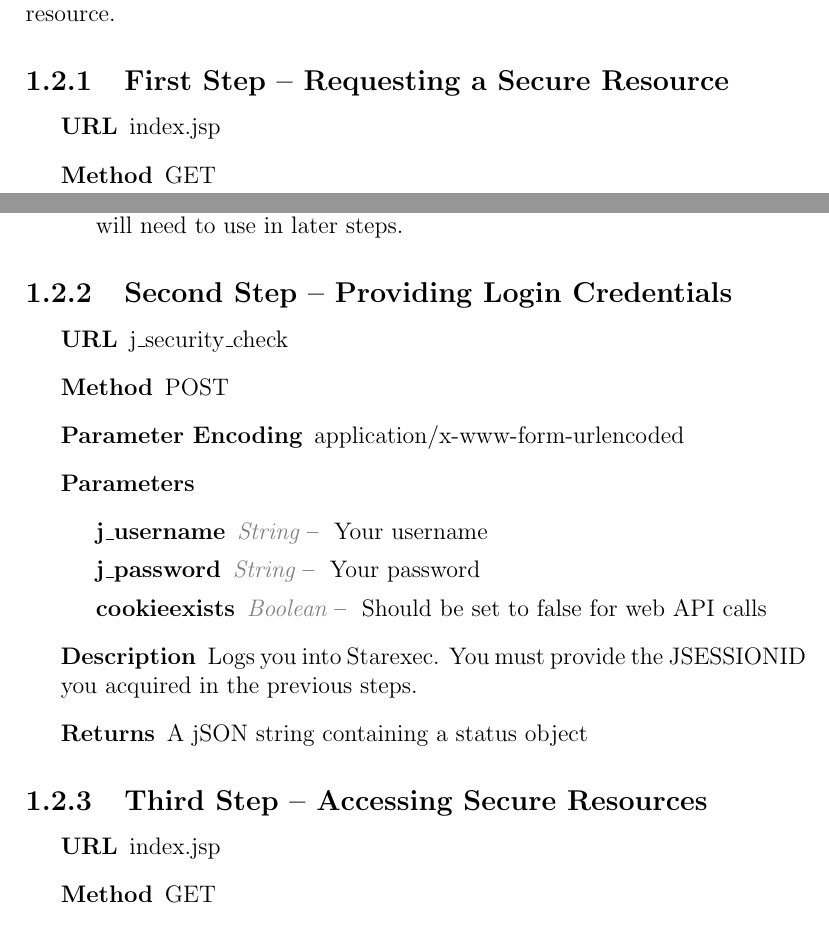
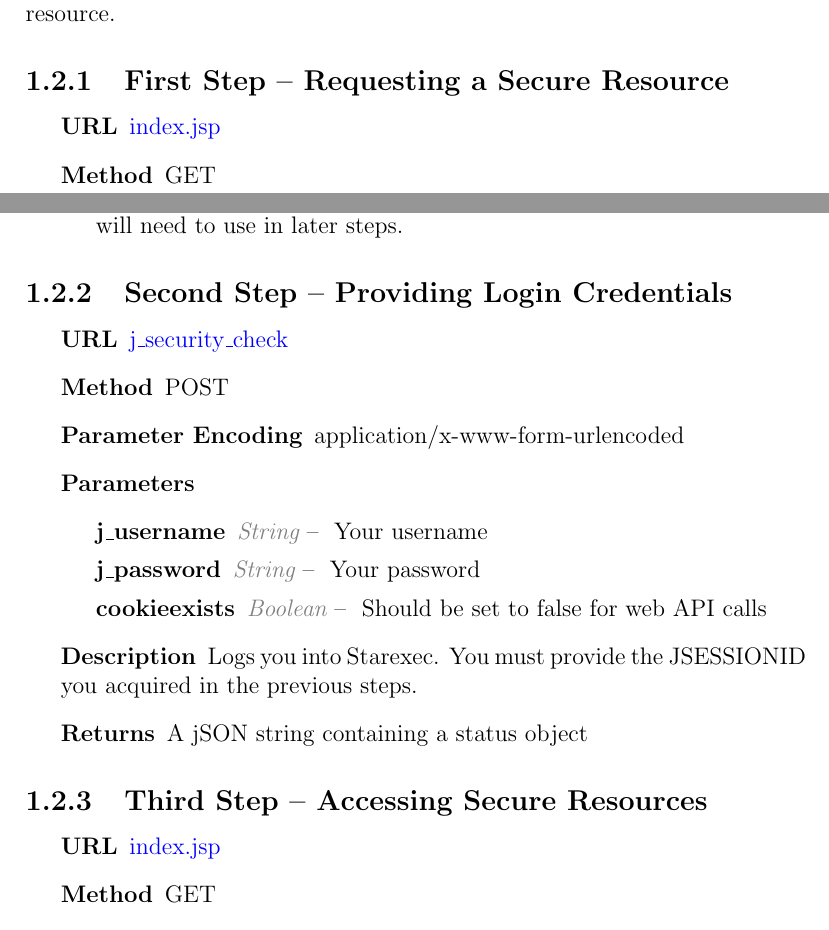
Before and after one commit to StarExec/Web-Interface, a LaTeX book (WebInterface.tex, which reads chapters/01Introduction.tex): two parts of pages 3 and 4 of 15, joined at a grey line, cut so that both start at the same text. Compiled offline with pdfLaTeX.

Commit message:
Allow linking URL endpoints

```diff
--- a/chapters/01Introduction.tex
+++ b/chapters/01Introduction.tex
@@ -17,7 +17,7 @@ To be able to access Starexec resources, you will need to log into Starexec and
 \subsection{First Step -- Requesting a Secure Resource}
 
 \begin{description}
-\item [URL] index.jsp
+\item [URL] \relurl{index.jsp}
 \item [Method] GET
 \item [Parameter Encoding] N/A
 \item [Returns] The login page
@@ -31,7 +31,7 @@ To be able to access Starexec resources, you will need to log into Starexec and
 \subsection{Second Step -- Providing Login Credentials}
 
 \begin{description}
-\item [URL] j\_security\_check
+\item [URL] \relurl{j\_security\_check}
 \item [Method] POST
 \item [Parameter Encoding] application/x-www-form-urlencoded
 \item [Parameters] \
@@ -48,7 +48,7 @@ To be able to access Starexec resources, you will need to log into Starexec and
 \subsection{Third Step -- Accessing Secure Resources}
 
 \begin{description}
-\item [URL] index.jsp
+\item [URL] \relurl{index.jsp}
 \item [Method] GET
 \item [Parameter Encoding] N/A
 \item [Returns] The login page
```
Also changed, not shown: WebInterface.tex (+2 -0 lines).
